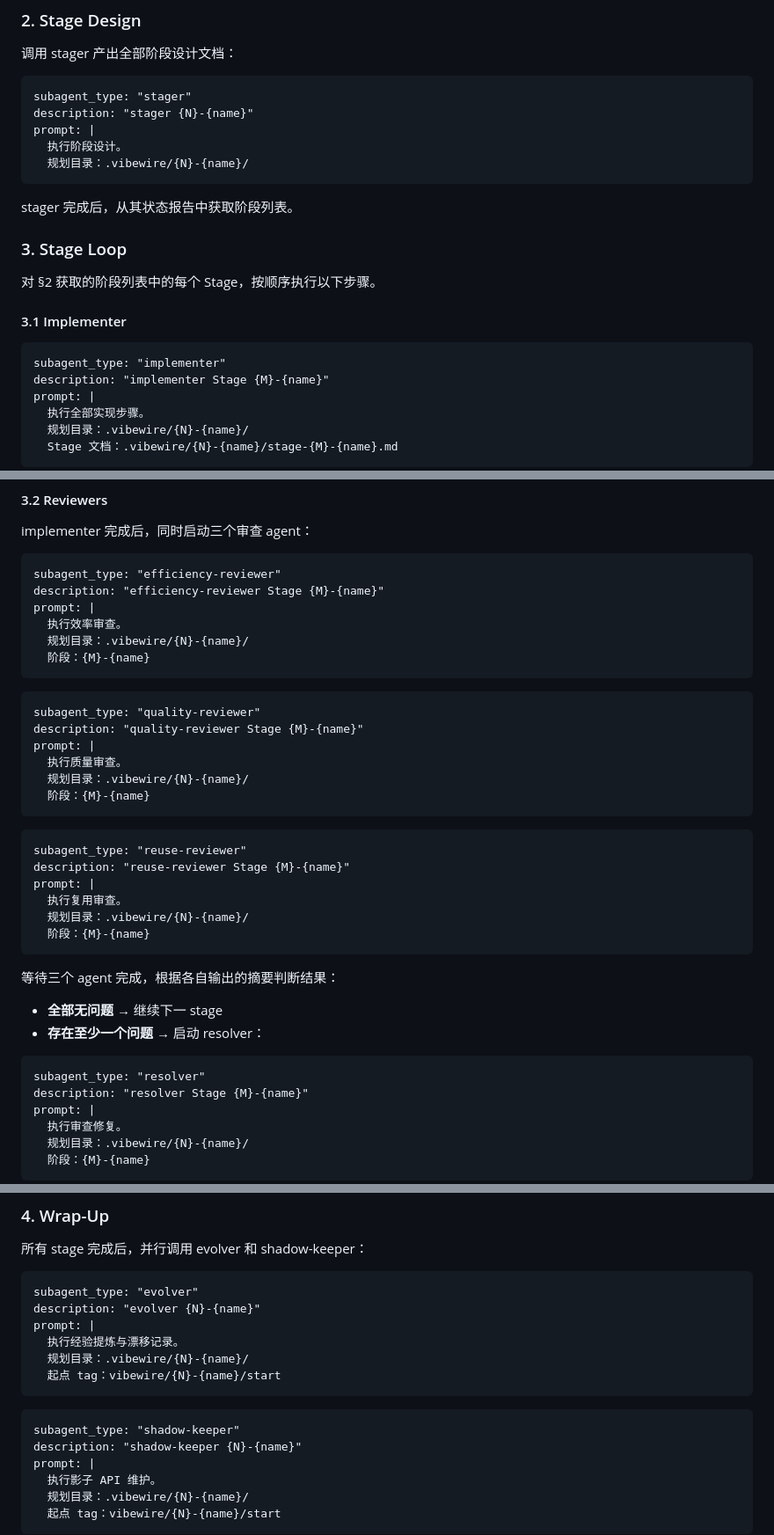
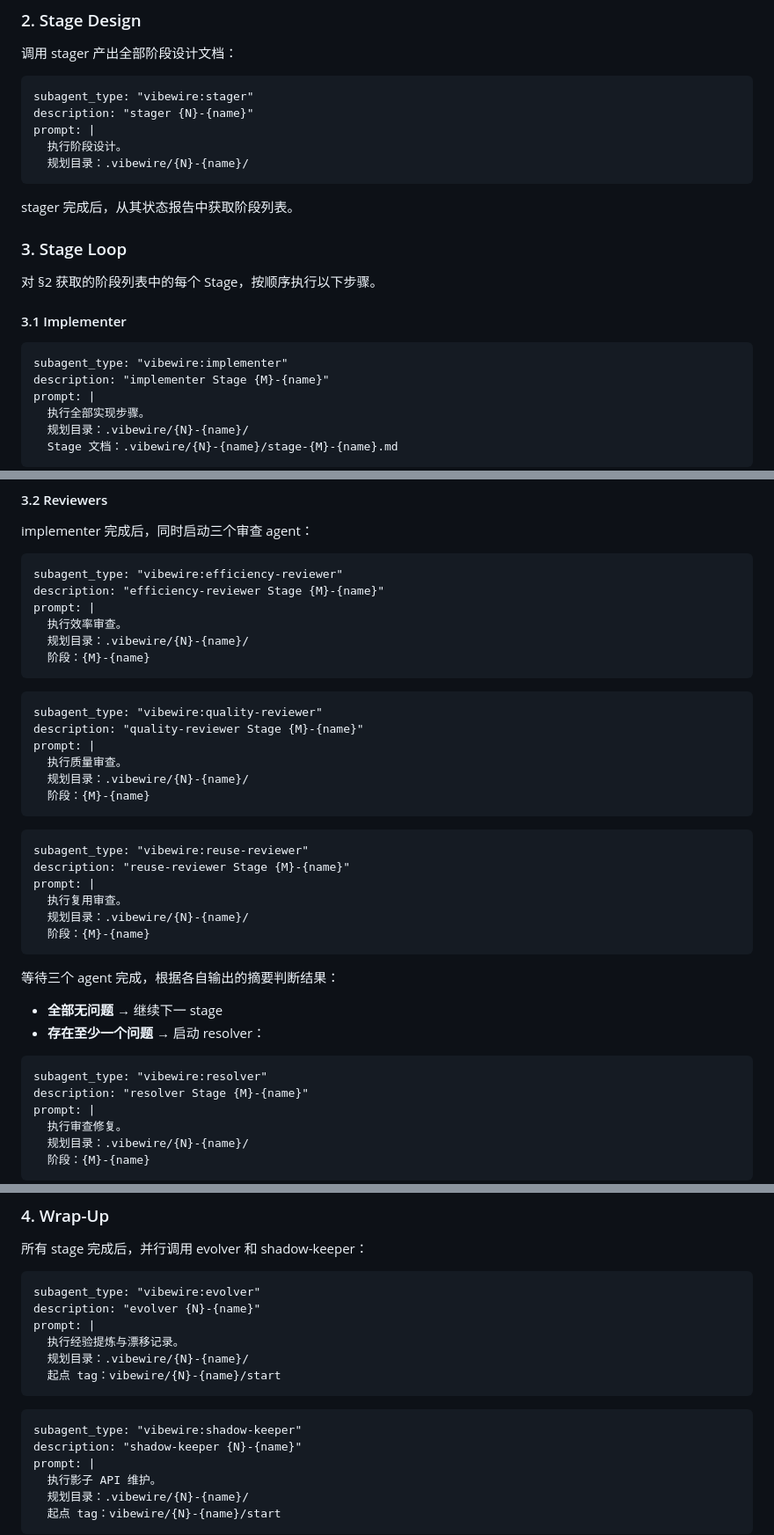
Before and after one commit to owniai/vibewire, a Markdown page: skills/go/SKILL.md, 3 parts joined by grey strips. Shown at 88% size. Drawn GitHub-style.

Commit message:
fix: add Edit tool to evolver/shadow-keeper, prefix agent names with vibewire:
Co-Authored-By: Claude Opus 4.6 <noreply@anthropic.com>

````diff
--- a/skills/go/SKILL.md
+++ b/skills/go/SKILL.md
@@ -33,7 +33,7 @@ description: Use ONLY when the user explicitly invokes /vibewire:go. Do not auto
 调用 stager 产出全部阶段设计文档：
 
 ```
-subagent_type: "stager"
+subagent_type: "vibewire:stager"
 description: "stager {N}-{name}"
 prompt: |
   执行阶段设计。
@@ -49,7 +49,7 @@ stager 完成后，从其状态报告中获取阶段列表。
 #### 3.1 Implementer
 
 ```
-subagent_type: "implementer"
+subagent_type: "vibewire:implementer"
 description: "implementer Stage {M}-{name}"
 prompt: |
   执行全部实现步骤。
@@ -70,7 +70,7 @@ prompt: |
 implementer 完成后，同时启动三个审查 agent：
 
 ```
-subagent_type: "efficiency-reviewer"
+subagent_type: "vibewire:efficiency-reviewer"
 description: "efficiency-reviewer Stage {M}-{name}"
 prompt: |
   执行效率审查。
@@ -79,7 +79,7 @@ prompt: |
 ```
 
 ```
-subagent_type: "quality-reviewer"
+subagent_type: "vibewire:quality-reviewer"
 description: "quality-reviewer Stage {M}-{name}"
 prompt: |
   执行质量审查。
@@ -88,7 +88,7 @@ prompt: |
 ```
 
 ```
-subagent_type: "reuse-reviewer"
+subagent_type: "vibewire:reuse-reviewer"
 description: "reuse-reviewer Stage {M}-{name}"
 prompt: |
   执行复用审查。
@@ -102,7 +102,7 @@ prompt: |
 - **存在至少一个问题** → 启动 resolver：
 
 ```
-subagent_type: "resolver"
+subagent_type: "vibewire:resolver"
 description: "resolver Stage {M}-{name}"
 prompt: |
   执行审查修复。
@@ -122,7 +122,7 @@ resolver 完成后根据状态码处理：
 所有 stage 完成后，并行调用 evolver 和 shadow-keeper：
 
 ```
-subagent_type: "evolver"
+subagent_type: "vibewire:evolver"
 description: "evolver {N}-{name}"
 prompt: |
   执行经验提炼与漂移记录。
@@ -131,7 +131,7 @@ prompt: |
 ```
 
 ```
-subagent_type: "shadow-keeper"
+subagent_type: "vibewire:shadow-keeper"
 description: "shadow-keeper {N}-{name}"
 prompt: |
   执行影子 API 维护。
````
Also changed, not shown: other parts of skills/go/SKILL.md (+1 -1 lines), agents/evolver.md (+1 -1 lines), agents/shadow-keeper.md (+1 -1 lines).
